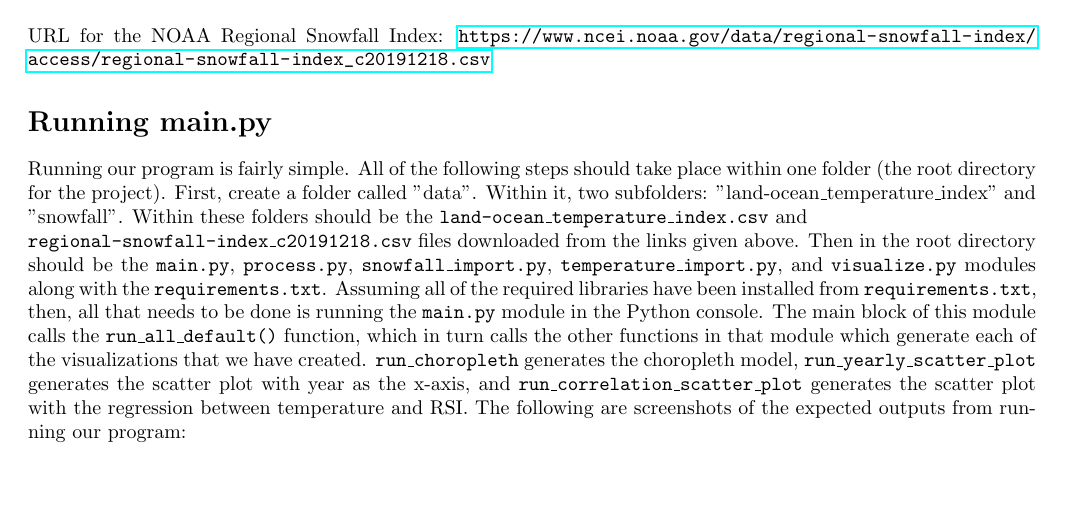
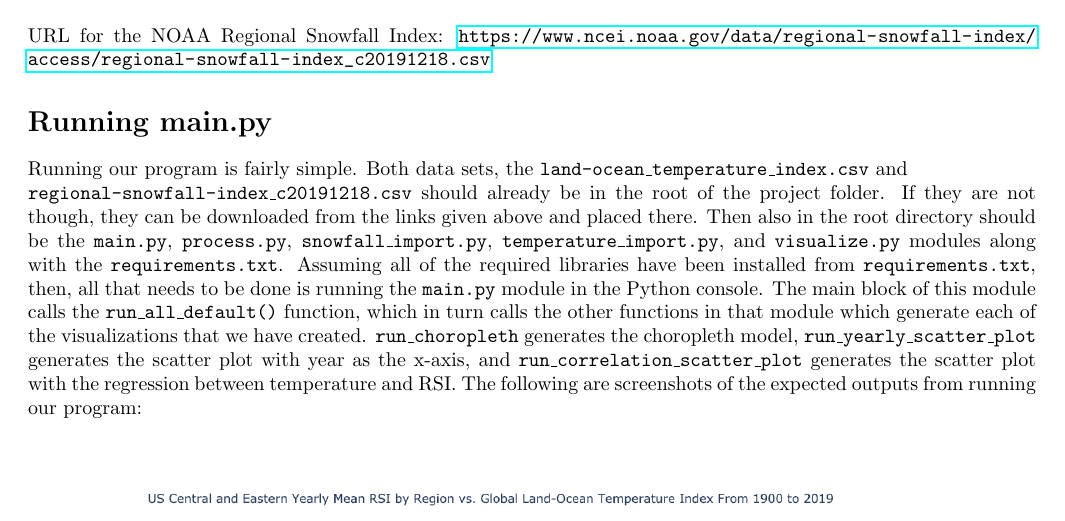
Before and after one commit to gnguralnick/csc110-climate-change-project, a LaTeX document (project_report.tex): part of page 3 of 6, cut so that both start at the same text. Compiled offline with pdfLaTeX.

Commit message:
Updated instructions to reflect reorganized file structure

```diff
--- a/project_report.tex
+++ b/project_report.tex
@@ -76,9 +76,9 @@ URL for the NOAA Regional Snowfall Index:
 \url{https://www.ncei.noaa.gov/data/regional-snowfall-index/access/regional-snowfall-index_c20191218.csv}
 
 \section*{Running main.py}
-Running our program is fairly simple. All of the following steps should take place within one folder (the root directory for the project). First, create a folder called "data". Within it, two subfolders: "land-ocean\_temperature\_index" and "snowfall". Within these folders should be the \texttt{land-ocean\_temperature\_index.csv} and
+Running our program is fairly simple. Both data sets, the \texttt{land-ocean\_temperature\_index.csv} and
 
-\noindent \texttt{regional-snowfall-index\_c20191218.csv} files downloaded from the links given above. Then in the root directory should be the \texttt{main.py}, \texttt{process.py}, \texttt{snowfall\_import.py}, \texttt{temperature\_import.py}, and \texttt{visualize.py} modules along with the \texttt{requirements.txt}. Assuming all of the required libraries have been installed from \texttt{requirements.txt}, then, all that needs to be done is running the \texttt{main.py} module in the Python console. The main block of this module calls the \texttt{run\_all\_default()} function, which in turn calls the other functions in that module which generate each of the visualizations that we have created. \texttt{run\_choropleth} generates the choropleth model, \texttt{run\_yearly\_scatter\_plot} generates the scatter plot with year as the x-axis, and \texttt{run\_correlation\_scatter\_plot} generates the scatter plot with the regression between temperature and RSI.
+\noindent \texttt{regional-snowfall-index\_c20191218.csv} should already be in the root of the project folder. If they are not though, they can be downloaded from the links given above and placed there. Then also in the root directory should be the \texttt{main.py}, \texttt{process.py}, \texttt{snowfall\_import.py}, \texttt{temperature\_import.py}, and \texttt{visualize.py} modules along with the \texttt{requirements.txt}. Assuming all of the required libraries have been installed from \texttt{requirements.txt}, then, all that needs to be done is running the \texttt{main.py} module in the Python console. The main block of this module calls the \texttt{run\_all\_default()} function, which in turn calls the other functions in that module which generate each of the visualizations that we have created. \texttt{run\_choropleth} generates the choropleth model, \texttt{run\_yearly\_scatter\_plot} generates the scatter plot with year as the x-axis, and \texttt{run\_correlation\_scatter\_plot} generates the scatter plot with the regression between temperature and RSI.
 The following are screenshots of the expected outputs from running our program:\\
 \begin{figure}[h]
     \centering
```
Also changed, not shown: project_report.pdf.
